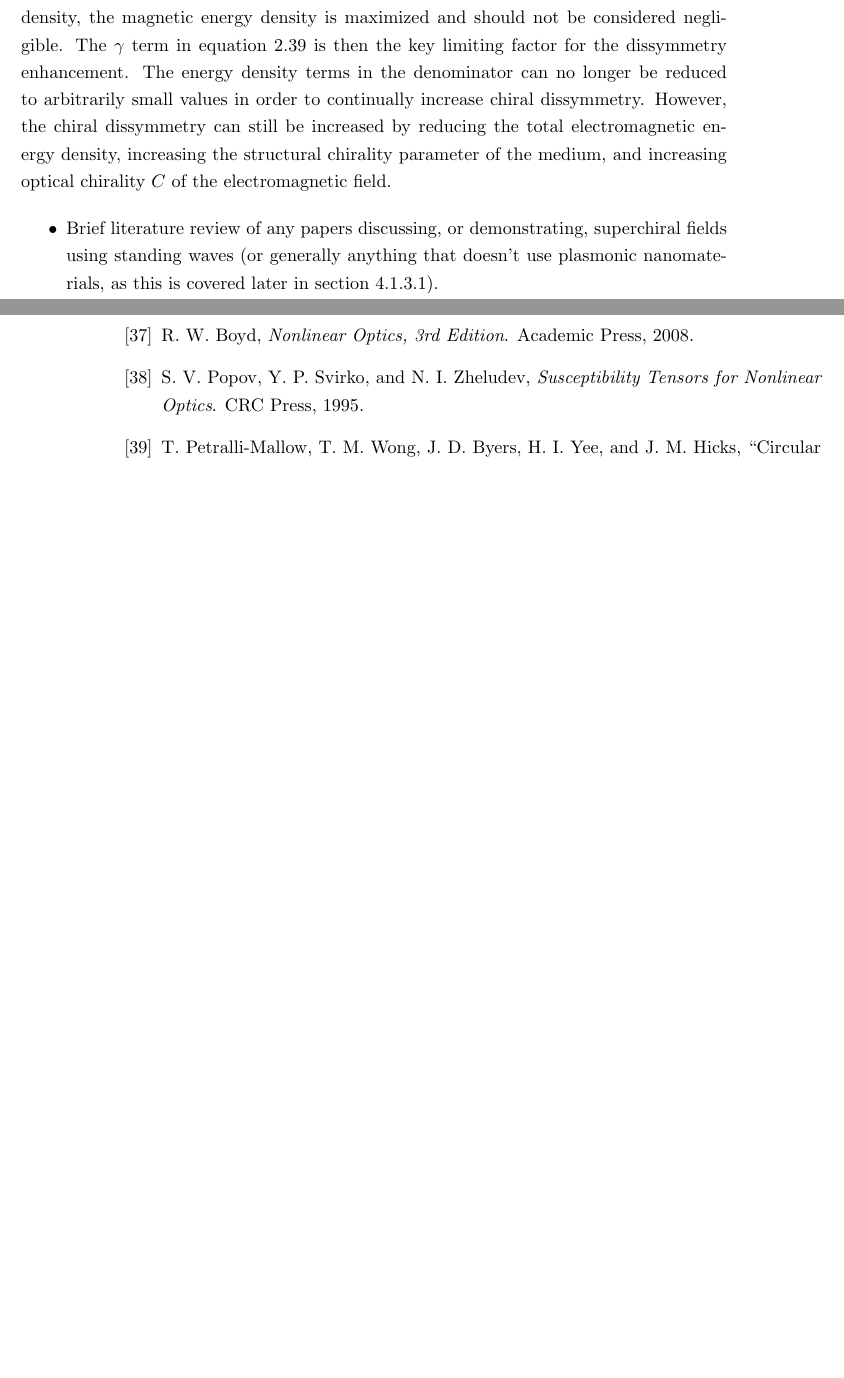
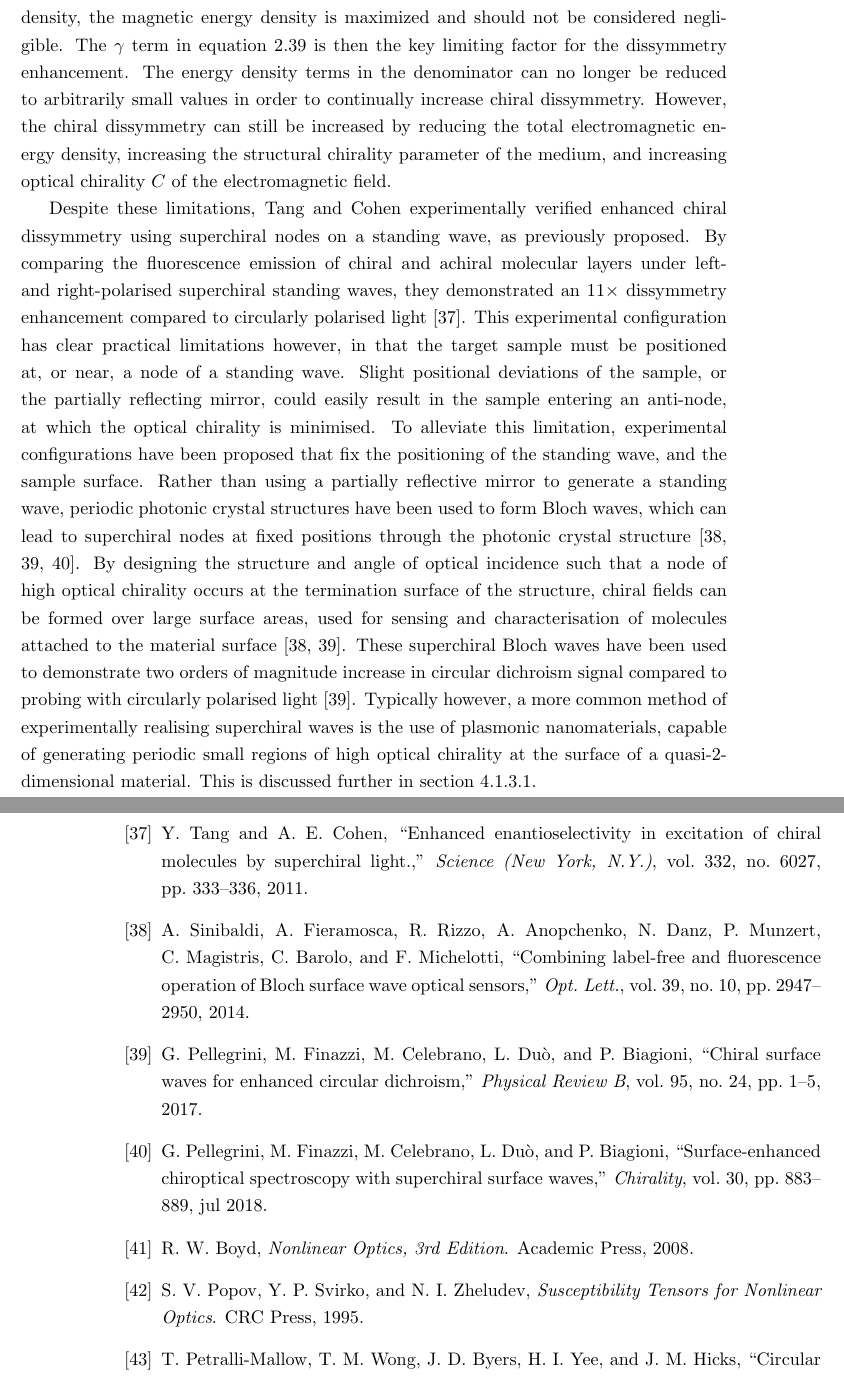
Before and after one commit to jtc42/ThesisUoB, a LaTeX thesis (main.tex, which reads sections/background/Chirality.tex): two parts of pages 20 and 71 of 91 before the commit and two parts of pages 20 and 71 of 92 after it, joined at a grey line, cut so that both start at the same text, the shorter picture padded with empty space. Compiled offline with pdfLaTeX.

Commit message:
Draft lit rev on non-plasmonic superchirality

```diff
--- a/sections/background/Chirality.tex
+++ b/sections/background/Chirality.tex
@@ -328,6 +328,5 @@ The full expression accounting for magnetic energy density can be simplified by
 \end{equation}
 The limitation in chiroptical enhancement is now clear: at regions of low electric energy density, the magnetic energy density is maximized and should not be considered negligible. The $\gamma$ term in equation~\ref{eq:background:chirality:dissymmetryFull} is then the key limiting factor for the dissymmetry enhancement. The energy density terms in the denominator can no longer be reduced to arbitrarily small values in order to continually increase chiral dissymmetry. However, the chiral dissymmetry can still be increased by reducing the total electromagnetic energy density, increasing the structural chirality parameter of the medium, and increasing optical chirality $C$ of the electromagnetic field.
 
-\begin{itemize}
-    \item Brief literature review of any papers discussing, or demonstrating, superchiral fields using standing waves (or generally anything that doesn't use plasmonic nanomaterials, as this is covered later in section~\ref{sec:background:Plasmonics:superchiral}).
-\end{itemize}
+Despite these limitations, Tang and Cohen experimentally verified enhanced chiral dissymmetry using superchiral nodes on a standing wave, as previously proposed. By comparing the fluorescence emission of chiral and achiral molecular layers under left- and right-polarised superchiral standing waves, they demonstrated an $11 \times$ dissymmetry enhancement compared to circularly polarised light~\cite{Tang2011}. This experimental configuration has clear practical limitations however, in that the target sample must be positioned at, or near, a node of a standing wave. Slight positional deviations of the sample, or the partially reflecting mirror, could easily result in the sample entering an anti-node, at which the optical chirality is minimised. To alleviate this limitation, experimental configurations have been proposed that fix the positioning of the standing wave, and the sample surface. Rather than using a partially reflective mirror to generate a standing wave, periodic photonic crystal structures have been used to form Bloch waves, which can lead to superchiral nodes at fixed positions through the photonic crystal structure~\cite{Sinibaldi2014, Pellegrini2017, Pellegrini2018}. By designing the structure and angle of optical incidence such that a node of high optical chirality occurs at the termination surface of the structure, chiral fields can be formed over large surface areas, used for sensing and characterisation of molecules attached to the material surface~\cite{Sinibaldi2014, Pellegrini2017}. These superchiral Bloch waves have been used to demonstrate two orders of magnitude increase in circular dichroism signal compared to probing with circularly polarised light~\cite{Pellegrini2017}.
+Typically however, a more common method of experimentally realising superchiral waves is the use of plasmonic nanomaterials, capable of generating periodic small regions of high optical chirality at the surface of a quasi-2-dimensional material. This is discussed further in section~\ref{sec:background:Plasmonics:superchiral}.
```
